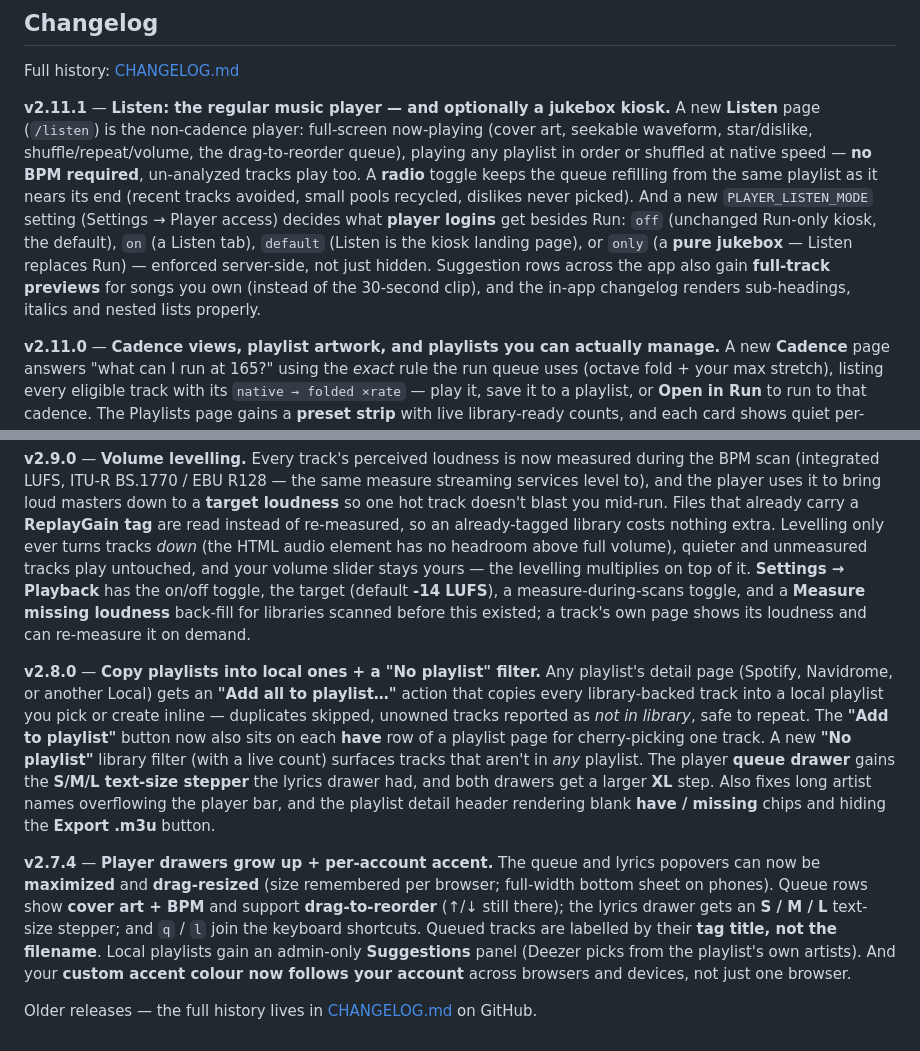
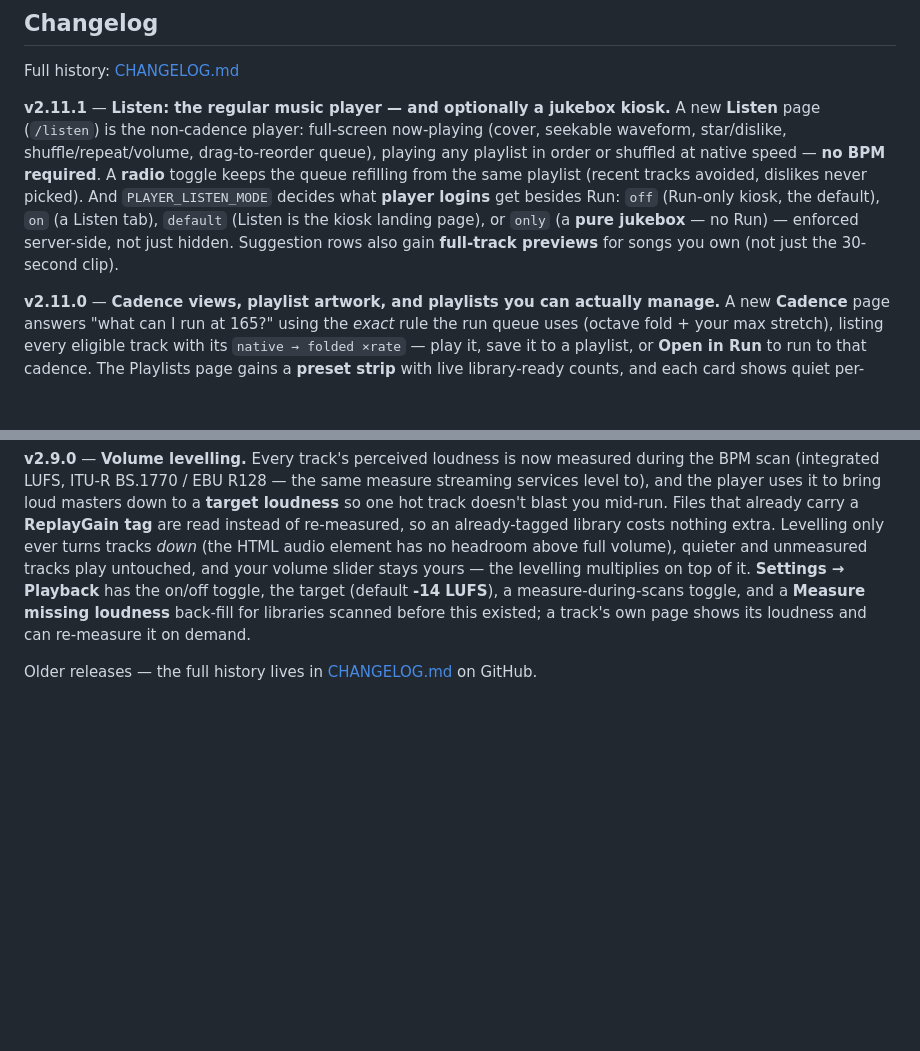
Before and after one commit to PauloJf/BPM-Tagger, a Markdown page: DOCKERHUB_README.md, 2 parts joined by grey strips. Rendered like a GitHub page; blank space fills up the shorter version.

Commit message:
fix(docs): keep DOCKERHUB_README under Docker Hub's 25 KB overview cap
The v2.11.1 blurb pushed the overview to 25,482 bytes and CI's size
check failed (blocking the image publish). Tighten the new blurb and
retire the two oldest per-version paragraphs (v2.8.0, v2.7.4) — the
"older releases" pointer to CHANGELOG.md covers them. Now 23,672 bytes,
with headroom for the next few releases.

Co-Authored-By: Claude Fable 5 <noreply@anthropic.com>

```diff
--- a/DOCKERHUB_README.md
+++ b/DOCKERHUB_README.md
@@ -168,7 +168,7 @@ Every bit helps keep this project maintained and open source.
 
 Full history: [CHANGELOG.md](https://github.com/PauloJf/BPM-Tagger/blob/main/CHANGELOG.md)
 
-**v2.11.1** — **Listen: the regular music player — and optionally a jukebox kiosk.** A new **Listen** page (`/listen`) is the non-cadence player: full-screen now-playing (cover art, seekable waveform, star/dislike, shuffle/repeat/volume, the drag-to-reorder queue), playing any playlist in order or shuffled at native speed — **no BPM required**, un-analyzed tracks play too. A **radio** toggle keeps the queue refilling from the same playlist as it nears its end (recent tracks avoided, small pools recycled, dislikes never picked). And a new `PLAYER_LISTEN_MODE` setting (Settings → Player access) decides what **player logins** get besides Run: `off` (unchanged Run-only kiosk, the default), `on` (a Listen tab), `default` (Listen is the kiosk landing page), or `only` (a **pure jukebox** — Listen replaces Run) — enforced server-side, not just hidden. Suggestion rows across the app also gain **full-track previews** for songs you own (instead of the 30-second clip), and the in-app changelog renders sub-headings, italics and nested lists properly.
+**v2.11.1** — **Listen: the regular music player — and optionally a jukebox kiosk.** A new **Listen** page (`/listen`) is the non-cadence player: full-screen now-playing (cover, seekable waveform, star/dislike, shuffle/repeat/volume, drag-to-reorder queue), playing any playlist in order or shuffled at native speed — **no BPM required**. A **radio** toggle keeps the queue refilling from the same playlist (recent tracks avoided, dislikes never picked). And `PLAYER_LISTEN_MODE` decides what **player logins** get besides Run: `off` (Run-only kiosk, the default), `on` (a Listen tab), `default` (Listen is the kiosk landing page), or `only` (a **pure jukebox** — no Run) — enforced server-side, not just hidden. Suggestion rows also gain **full-track previews** for songs you own (not just the 30-second clip).
 
 **v2.11.0** — **Cadence views, playlist artwork, and playlists you can actually manage.** A new **Cadence** page answers "what can I run at 165?" using the *exact* rule the run queue uses (octave fold + your max stretch), listing every eligible track with its `native → folded ×rate` — play it, save it to a playlist, or **Open in Run** to run to that cadence. The Playlists page gains a **preset strip** with live library-ready counts, and each card shows quiet per-preset counts (`155:11 · 165:8`) that start a run at that cadence with that playlist as the source. Playlist rows now show **cover art**, and **Local playlists get covers of their own** — pick, paste or upload one, or let the server build a **2×2 collage** from the playlist's tracks. Plus: **rename** (Local only — a synced name reverts on sync), **description** and **pin** (both survive a sync, on any source), **drag-reorder** a Local playlist, **sort and search** within one (playback follows what you see), **duplicate detection**, and a **Save…** action that turns the run queue you just finished into a playlist.
 
@@ -178,8 +178,4 @@ Full history: [CHANGELOG.md](https://github.com/PauloJf/BPM-Tagger/blob/main/CHA
 
 **v2.9.0** — **Volume levelling.** Every track's perceived loudness is now measured during the BPM scan (integrated LUFS, ITU-R BS.1770 / EBU R128 — the same measure streaming services level to), and the player uses it to bring loud masters down to a **target loudness** so one hot track doesn't blast you mid-run. Files that already carry a **ReplayGain tag** are read instead of re-measured, so an already-tagged library costs nothing extra. Levelling only ever turns tracks *down* (the HTML audio element has no headroom above full volume), quieter and unmeasured tracks play untouched, and your volume slider stays yours — the levelling multiplies on top of it. **Settings → Playback** has the on/off toggle, the target (default **-14 LUFS**), a measure-during-scans toggle, and a **Measure missing loudness** back-fill for libraries scanned before this existed; a track's own page shows its loudness and can re-measure it on demand.
 
-**v2.8.0** — **Copy playlists into local ones + a "No playlist" filter.** Any playlist's detail page (Spotify, Navidrome, or another Local) gets an **"Add all to playlist…"** action that copies every library-backed track into a local playlist you pick or create inline — duplicates skipped, unowned tracks reported as *not in library*, safe to repeat. The **"Add to playlist"** button now also sits on each **have** row of a playlist page for cherry-picking one track. A new **"No playlist"** library filter (with a live count) surfaces tracks that aren't in *any* playlist. The player **queue drawer** gains the **S/M/L text-size stepper** the lyrics drawer had, and both drawers get a larger **XL** step. Also fixes long artist names overflowing the player bar, and the playlist detail header rendering blank **have / missing** chips and hiding the **Export .m3u** button.
-
-**v2.7.4** — **Player drawers grow up + per-account accent.** The queue and lyrics popovers can now be **maximized** and **drag-resized** (size remembered per browser; full-width bottom sheet on phones). Queue rows show **cover art + BPM** and support **drag-to-reorder** (↑/↓ still there); the lyrics drawer gets an **S / M / L** text-size stepper; and `q` / `l` join the keyboard shortcuts. Queued tracks are labelled by their **tag title, not the filename**. Local playlists gain an admin-only **Suggestions** panel (Deezer picks from the playlist's own artists). And your **custom accent colour now follows your account** across browsers and devices, not just one browser.
-
 Older releases — the full history lives in [CHANGELOG.md](https://github.com/PauloJf/BPM-Tagger/blob/main/CHANGELOG.md) on GitHub.
```
